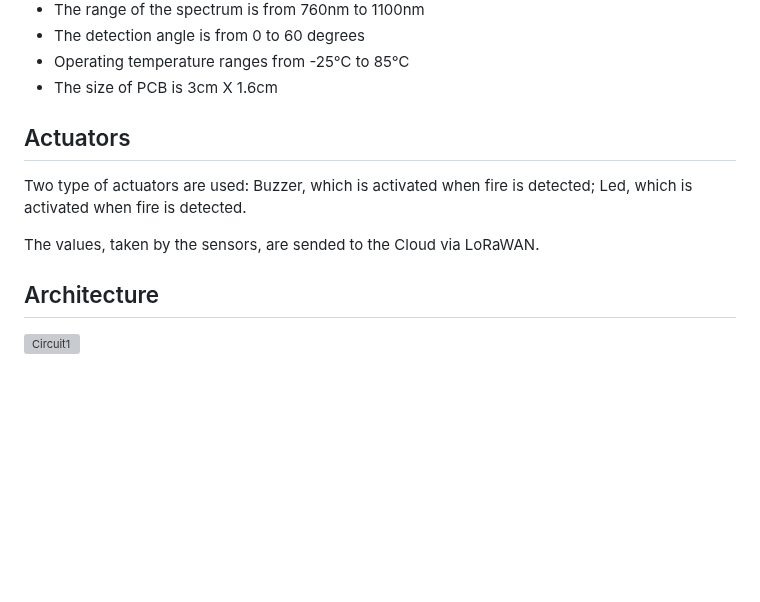
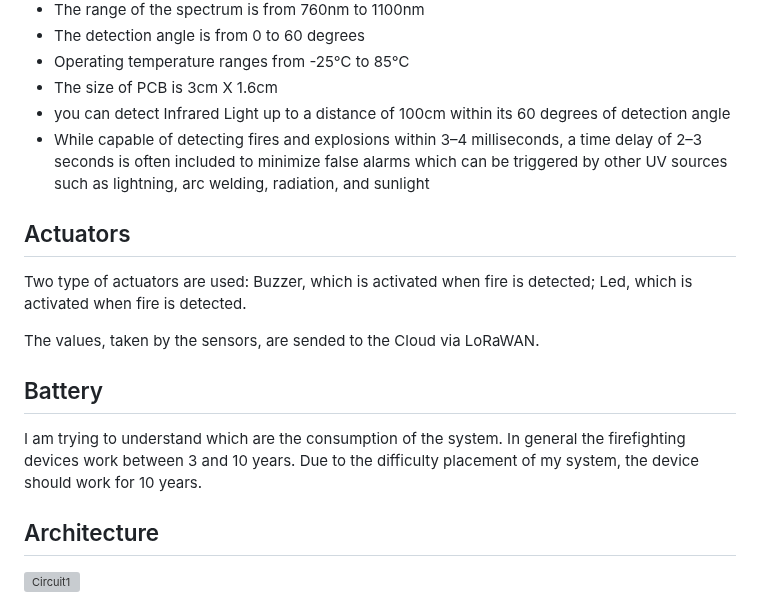
Before and after one commit to RicGobs/FOFIDES, a Markdown page: README.md, the part around the change. GitHub-like rendering; blank space fills up the shorter version; grey boxes are pictures that could not be loaded.

```diff
--- a/README.md
+++ b/README.md
@@ -40,6 +40,8 @@ The specifications of the flame sensor include the following:
 * The detection angle is from 0 to 60 degrees
 * Operating temperature ranges from -25℃ to 85℃
 * The size of PCB is 3cm X 1.6cm
+* you can detect Infrared Light up to a distance of 100cm within its 60 degrees of detection angle
+* While capable of detecting fires and explosions within 3–4 milliseconds, a time delay of 2–3 seconds is often included to minimize false alarms which can be triggered by other UV sources such as lightning, arc welding, radiation, and sunlight
 
 ## Actuators
 Two type of actuators are used:
@@ -48,5 +50,8 @@ Led, which is activated when fire is detected.
 
 The values, taken by the sensors, are sended to the Cloud via LoRaWAN.
 
+## Battery
+I am trying to understand which are the consumption of the system. In general the firefighting devices work between 3 and 10 years. Due to the difficulty placement of my system, the device should work for 10 years.
+
 ## Architecture
 ![Circuit1](https://github.com/RicGobs/Fire-Alarm-System/blob/main/circuit.png) <br/>
```
